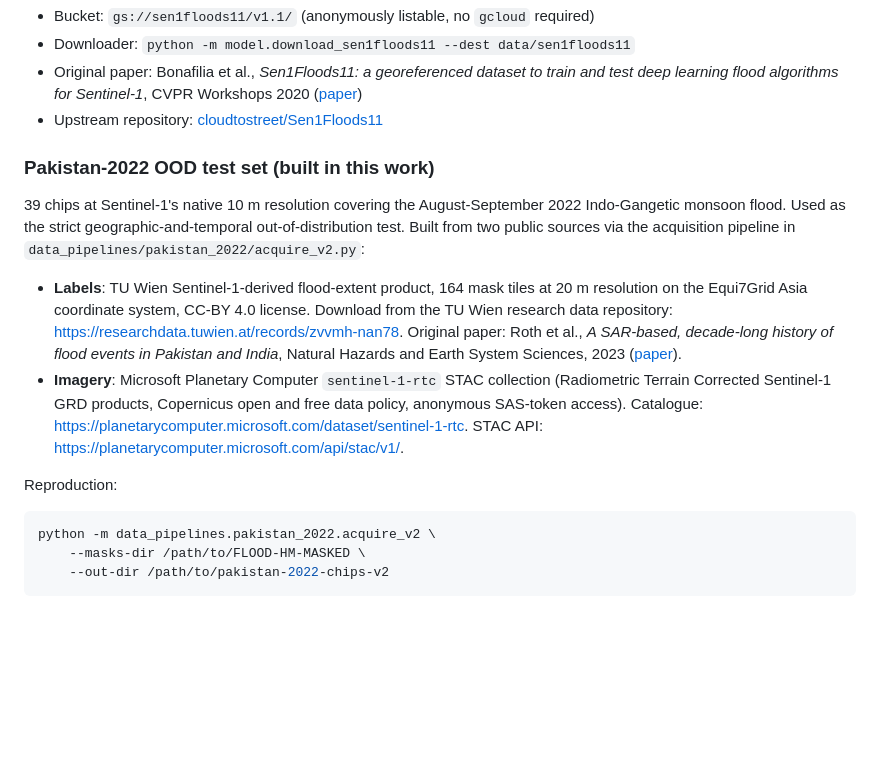
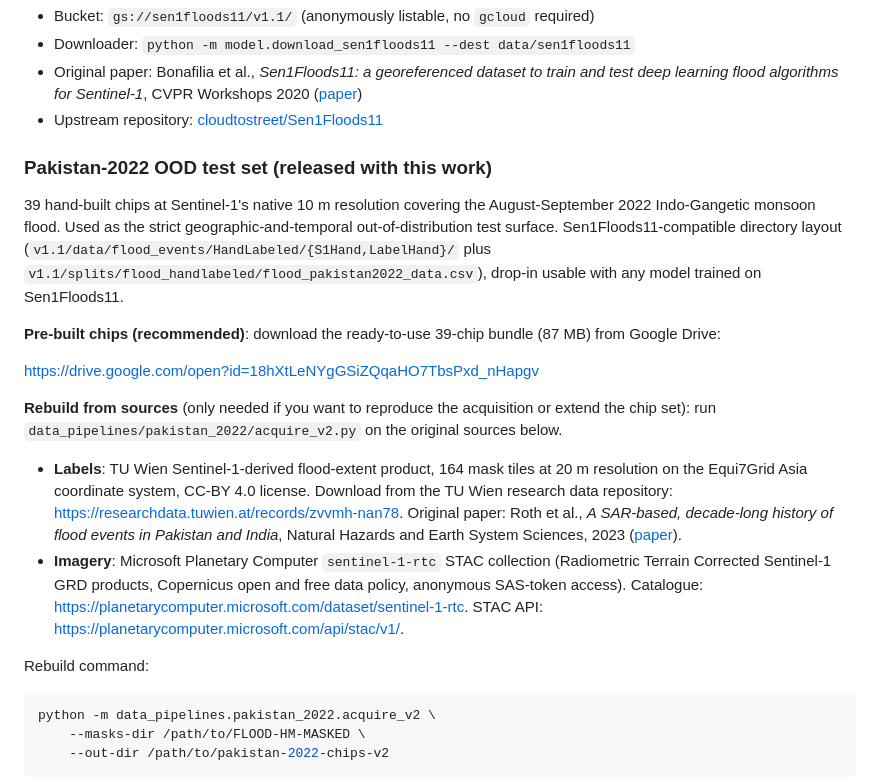
Before and after one commit to aksaN000/Sam2-sar-Flood-mapping, a Markdown page: README.md, the part around the change. Rendered like a GitHub page; blank space fills up the shorter version.

Commit message:
Pakistan-2022 dataset: lead with pre-built GDrive download
Previous wording implied the user has to rebuild the chips from
sources. The 39-chip v2 bundle is already published; the README now
links to the pre-built GDrive download directly and presents the
acquisition pipeline as the optional rebuild path (for extending the
chip set, not as a prerequisite for using the dataset).

````diff
--- a/README.md
+++ b/README.md
@@ -69,14 +69,20 @@ python -m model.rerun_pakistan2022 \
 - Original paper: Bonafilia et al., *Sen1Floods11: a georeferenced dataset to train and test deep learning flood algorithms for Sentinel-1*, CVPR Workshops 2020 ([paper](https://openaccess.thecvf.com/content_CVPRW_2020/html/w11/Bonafilia_Sen1Floods11_A_Georeferenced_Dataset_to_Train_and_Test_Deep_Learning_CVPRW_2020_paper.html))
 - Upstream repository: [cloudtostreet/Sen1Floods11](https://github.com/cloudtostreet/Sen1Floods11)
 
-### Pakistan-2022 OOD test set (built in this work)
+### Pakistan-2022 OOD test set (released with this work)
 
-39 chips at Sentinel-1's native 10 m resolution covering the August-September 2022 Indo-Gangetic monsoon flood. Used as the strict geographic-and-temporal out-of-distribution test. Built from two public sources via the acquisition pipeline in `data_pipelines/pakistan_2022/acquire_v2.py`:
+39 hand-built chips at Sentinel-1's native 10 m resolution covering the August-September 2022 Indo-Gangetic monsoon flood. Used as the strict geographic-and-temporal out-of-distribution test surface. Sen1Floods11-compatible directory layout (`v1.1/data/flood_events/HandLabeled/{S1Hand,LabelHand}/` plus `v1.1/splits/flood_handlabeled/flood_pakistan2022_data.csv`), drop-in usable with any model trained on Sen1Floods11.
+
+**Pre-built chips (recommended)**: download the ready-to-use 39-chip bundle (87 MB) from Google Drive:
+
+<https://drive.google.com/open?id=18hXtLeNYgGSiZQqaHO7TbsPxd_nHapgv>
+
+**Rebuild from sources** (only needed if you want to reproduce the acquisition or extend the chip set): run `data_pipelines/pakistan_2022/acquire_v2.py` on the original sources below.
 
 - **Labels**: TU Wien Sentinel-1-derived flood-extent product, 164 mask tiles at 20 m resolution on the Equi7Grid Asia coordinate system, CC-BY 4.0 license. Download from the TU Wien research data repository: <https://researchdata.tuwien.at/records/zvvmh-nan78>. Original paper: Roth et al., *A SAR-based, decade-long history of flood events in Pakistan and India*, Natural Hazards and Earth System Sciences, 2023 ([paper](https://nhess.copernicus.org/articles/23/3839/2023/)).
 - **Imagery**: Microsoft Planetary Computer `sentinel-1-rtc` STAC collection (Radiometric Terrain Corrected Sentinel-1 GRD products, Copernicus open and free data policy, anonymous SAS-token access). Catalogue: <https://planetarycomputer.microsoft.com/dataset/sentinel-1-rtc>. STAC API: <https://planetarycomputer.microsoft.com/api/stac/v1/>.
 
-Reproduction:
+Rebuild command:
 ```bash
 python -m data_pipelines.pakistan_2022.acquire_v2 \
     --masks-dir /path/to/FLOOD-HM-MASKED \
````
